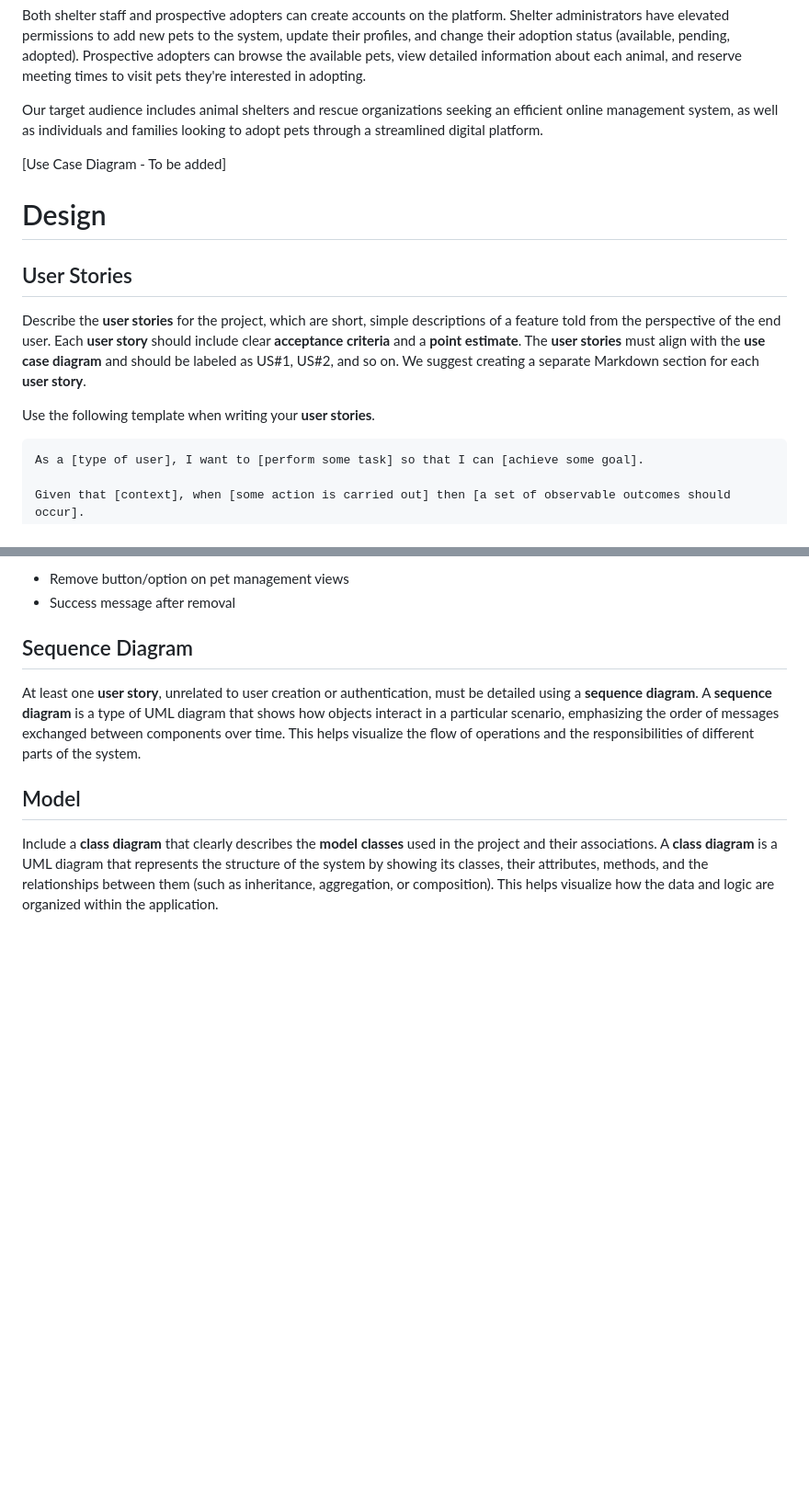
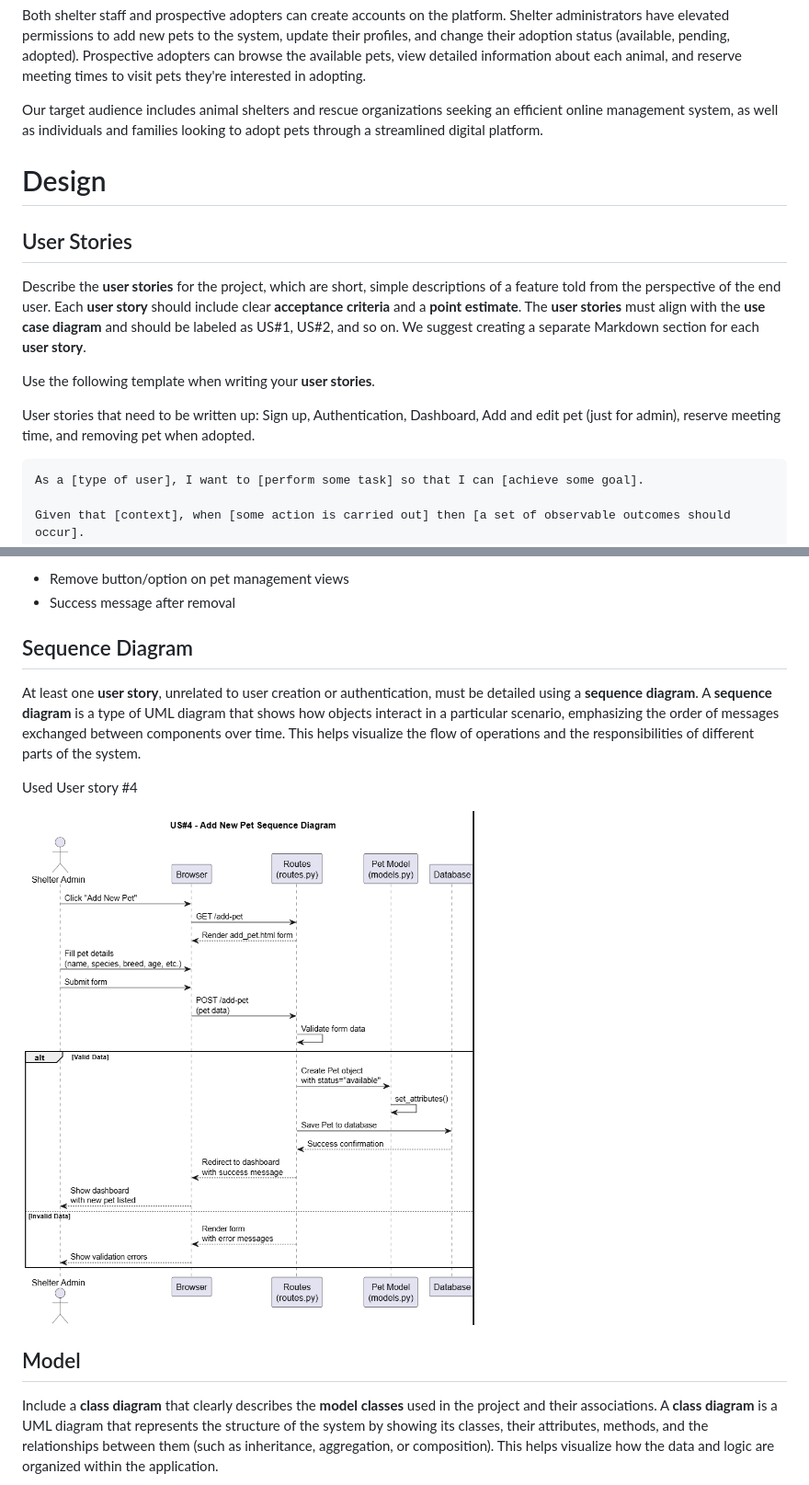
Before and after one commit to msu-denver/pawfect-match, a Markdown page: README_TEMPLATE.md, 2 parts joined by grey strips. Shown: that part at 92% size. Rendered like a GitHub page; pictures changed too: uml/sequence_add_pet.png (added); blank space fills up the shorter version.

````diff
--- a/README_TEMPLATE.md
+++ b/README_TEMPLATE.md
@@ -6,8 +6,6 @@ Both shelter staff and prospective adopters can create accounts on the platform.
 
 Our target audience includes animal shelters and rescue organizations seeking an efficient online management system, as well as individuals and families looking to adopt pets through a streamlined digital platform.
 
-[Use Case Diagram - To be added]
-
 # Design
 
 ## User Stories
@@ -15,6 +13,8 @@ Our target audience includes animal shelters and rescue organizations seeking an
 Describe the **user stories** for the project, which are short, simple descriptions of a feature told from the perspective of the end user. Each **user story** should include clear **acceptance criteria** and a **point estimate**. The **user stories** must align with the **use case diagram** and should be labeled as US#1, US#2, and so on. We suggest creating a separate Markdown section for each **user story**.
 
 Use the following template when writing your **user stories**.
+
+User stories that need to be written up: Sign up, Authentication, Dashboard, Add and edit pet (just for admin), reserve meeting time, and removing pet when adopted.
 
 ```
 As a [type of user], I want to [perform some task] so that I can [achieve some goal].
@@ -66,6 +66,11 @@ As a shelter administrator, I want to remove pets from the system so that adopte
 
 At least one **user story**, unrelated to user creation or authentication, must be detailed using a **sequence diagram**. A **sequence diagram** is a type of UML diagram that shows how objects interact in a particular scenario, emphasizing the order of messages exchanged between components over time. This helps visualize the flow of operations and the responsibilities of different parts of the system.
 
+Used User story #4
+
+<img src="uml/sequence_add_pet.png" alt="Sequence Diagram - Add New Pet" width="900">
+
+
 ## Model
 
 Include a **class diagram** that clearly describes the **model classes** used in the project and their associations. A **class diagram** is a UML diagram that represents the structure of the system by showing its classes, their attributes, methods, and the relationships between them (such as inheritance, aggregation, or composition). This helps visualize how the data and logic are organized within the application.
````
Also changed, not shown: other parts of README_TEMPLATE.md (+7 -1 lines), uml/class_diagram.png (added), uml/use_case_diagram.png (added), 3 other files.
